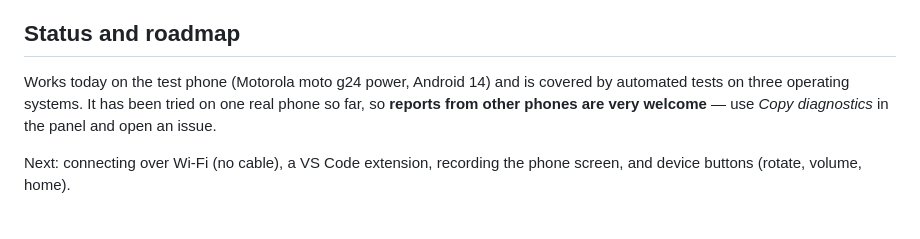
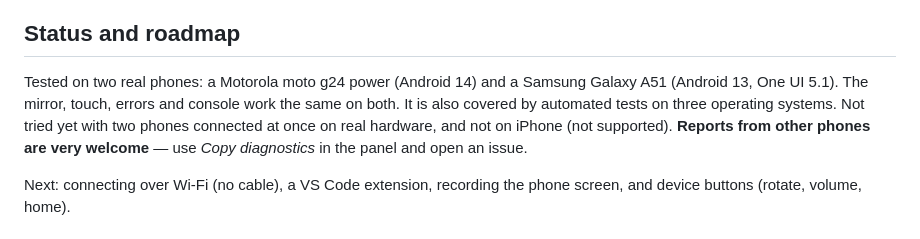
Before and after one commit to SantiagoNardini/celular-dev, a Markdown page: README.md, the part around the change. Rendered like a GitHub page.

```diff
--- a/README.md
+++ b/README.md
@@ -97,7 +97,7 @@ Some choices that made it work well:
 
 ## Status and roadmap
 
-Works today on the test phone (Motorola moto g24 power, Android 14) and is covered by automated tests on three operating systems. It has been tried on one real phone so far, so **reports from other phones are very welcome** — use *Copy diagnostics* in the panel and open an issue.
+Tested on two real phones: a Motorola moto g24 power (Android 14) and a Samsung Galaxy A51 (Android 13, One UI 5.1). The mirror, touch, errors and console work the same on both. It is also covered by automated tests on three operating systems. Not tried yet with two phones connected at once on real hardware, and not on iPhone (not supported). **Reports from other phones are very welcome** — use *Copy diagnostics* in the panel and open an issue.
 
 Next: connecting over Wi-Fi (no cable), a VS Code extension, recording the phone screen, and device buttons (rotate, volume, home).
 
```
Also changed, not shown: README.es.md (+1 -1 lines).
